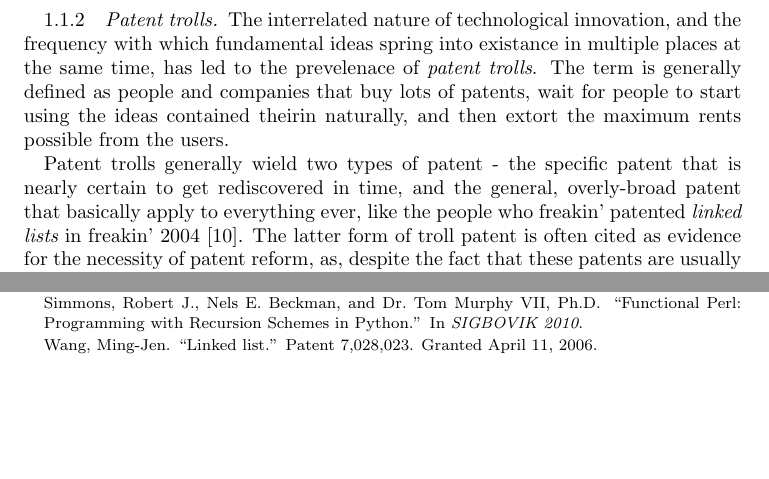
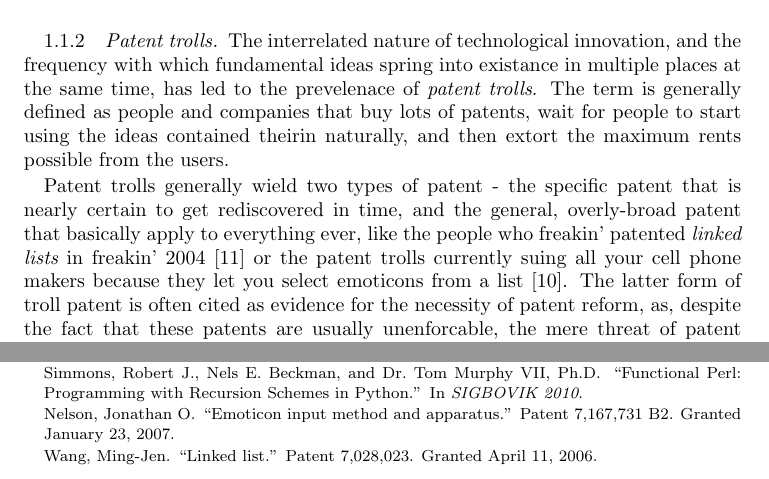
Before and after one commit to robsimmons/dev-urand, a LaTeX thesis (urand.tex): two parts of pages 3 and 8 of 8, joined at a grey line, cut so that both start at the same text, the shorter picture padded with empty space. Compiled offline with pdfLaTeX.

Commit message:
Add a patent

```diff
--- a/urand.tex
+++ b/urand.tex
@@ -176,11 +176,13 @@ Patent trolls generally wield two types of patent - the specific
 patent that is nearly certain to get rediscovered in time, and the
 general, overly-broad patent that basically apply to everything ever,
 like the people who freakin' patented {\it linked lists} in freakin'
-2004 \cite{want}.  The latter form of troll patent is often cited as
+2004 \cite{want} or the patent trolls currently suing all your cell
+phone makers because they let you select emoticons from a list
+\cite{smile}.  The latter form of troll patent is often cited as
 evidence for the necessity of patent reform, as, despite the fact that
 these patents are usually unenforcable, the mere threat of patent
-litigation can be used to extract rents from other innovators
-and have a chilling effect on innovation overall.
+litigation can be used to extract rents from other innovators and have
+a chilling effect on innovation overall.
 
 \subsection{The chillaxing effect}
 
@@ -477,6 +479,12 @@ Simmons, Robert J., Nels E. Beckman, and Dr. Tom Murphy VII, Ph.D.
 \newblock ``Functional Perl: Programming with Recursion Schemes in Python.''
 \newblock In {\it SIGBOVIK 2010}.
 
+\bibitem{smile}
+Nelson, Jonathan O.
+\newblock ``Emoticon input method and apparatus.''
+\newblock Patent 7,167,731 B2.
+\newblock Granted January 23, 2007.
+
 \bibitem{want}
 Wang, Ming-Jen.
 \newblock ``Linked list.''
```
Also changed, not shown: urand.pdf.
